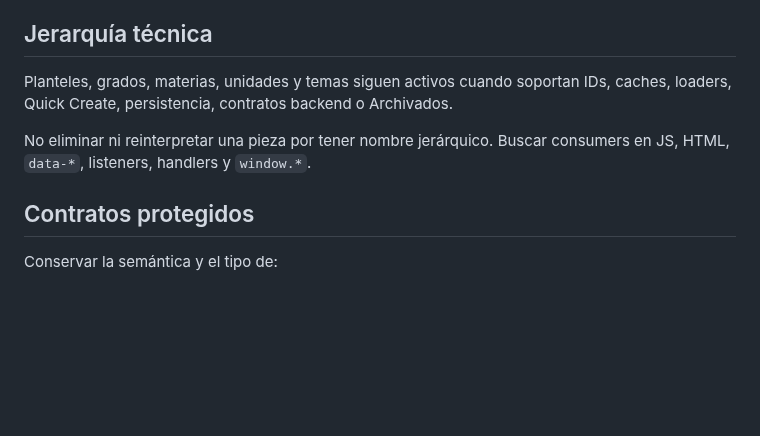
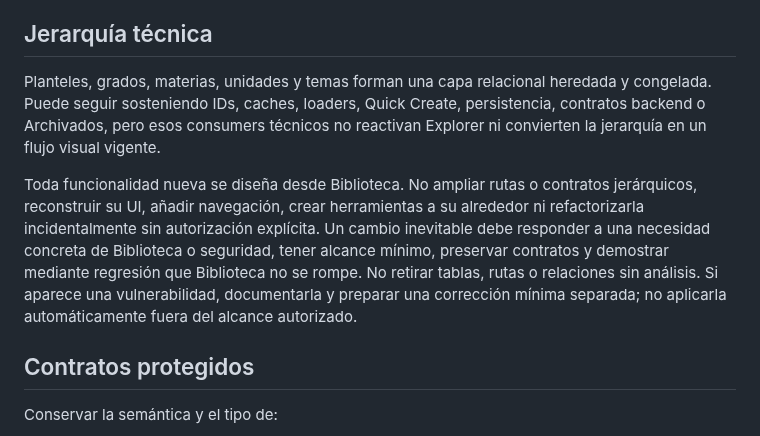
Before and after one commit to RafaelMenchaca/planeacion-docente-ia, a Markdown page: AGENTS.md, the part around one of its changes. Rendered like a GitHub page; blank space fills up the shorter version.

Commit message:
docs(architecture): establish Biblioteca as primary workflow

```diff
--- a/AGENTS.md
+++ b/AGENTS.md
@@ -58,9 +58,9 @@ El frontend usa scripts clásicos deliberadamente. El orden de `<script>` en `pa
 
 ## Jerarquía técnica
 
-Planteles, grados, materias, unidades y temas siguen activos cuando soportan IDs, caches, loaders, Quick Create, persistencia, contratos backend o Archivados.
+Planteles, grados, materias, unidades y temas forman una capa relacional heredada y congelada. Puede seguir sosteniendo IDs, caches, loaders, Quick Create, persistencia, contratos backend o Archivados, pero esos consumers técnicos no reactivan Explorer ni convierten la jerarquía en un flujo visual vigente.
 
-No eliminar ni reinterpretar una pieza por tener nombre jerárquico. Buscar consumers en JS, HTML, `data-*`, listeners, handlers y `window.*`.
+Toda funcionalidad nueva se diseña desde Biblioteca. No ampliar rutas o contratos jerárquicos, reconstruir su UI, añadir navegación, crear herramientas a su alrededor ni refactorizarla incidentalmente sin autorización explícita. Un cambio inevitable debe responder a una necesidad concreta de Biblioteca o seguridad, tener alcance mínimo, preservar contratos y demostrar mediante regresión que Biblioteca no se rompe. No retirar tablas, rutas o relaciones sin análisis. Si aparece una vulnerabilidad, documentarla y preparar una corrección mínima separada; no aplicarla automáticamente fuera del alcance autorizado.
 
 ## Contratos protegidos
 
```
Also changed, not shown: other parts of AGENTS.md (+4 -4 lines), README.md (+1 -1 lines), docs/ARCHITECTURE.md (+9 -3 lines).
